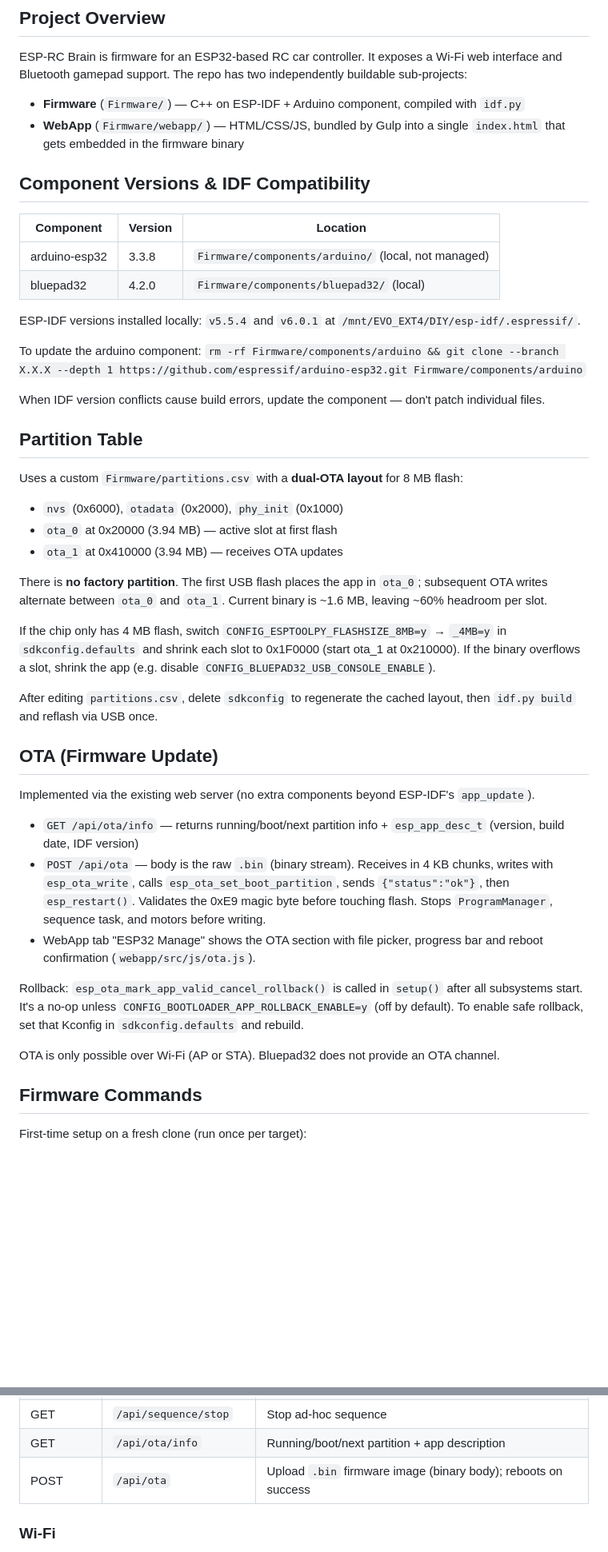
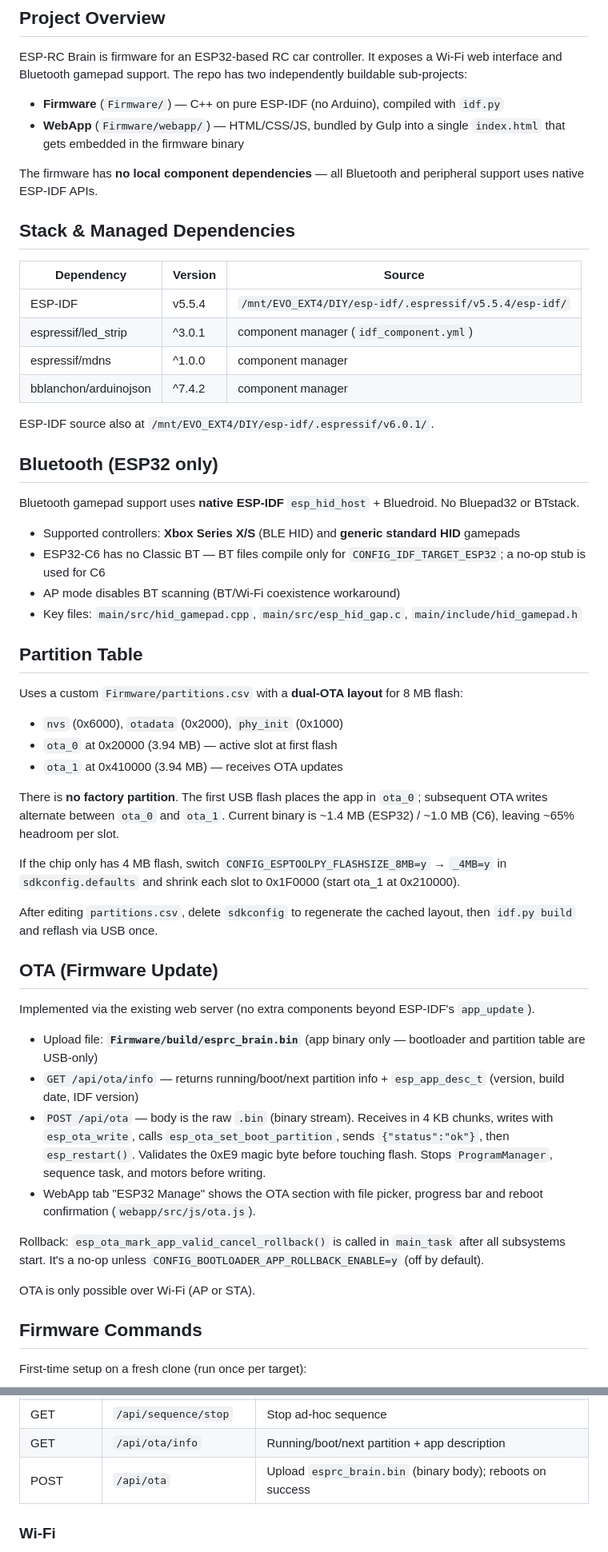
Before and after one commit to facundoAlmon/esprc-brain, a Markdown page: CLAUDE.md, 2 parts joined by grey strips. Shown at 80% size. Rendered like a GitHub page; blank space fills up the shorter version.

```diff
--- a/CLAUDE.md
+++ b/CLAUDE.md
@@ -6,21 +6,30 @@ This file provides guidance to Claude Code (claude.ai/code) when working with co
 
 ESP-RC Brain is firmware for an ESP32-based RC car controller. It exposes a Wi-Fi web interface and Bluetooth gamepad support. The repo has two independently buildable sub-projects:
 
-- **Firmware** (`Firmware/`) — C++ on ESP-IDF + Arduino component, compiled with `idf.py`
+- **Firmware** (`Firmware/`) — C++ on pure ESP-IDF (no Arduino), compiled with `idf.py`
 - **WebApp** (`Firmware/webapp/`) — HTML/CSS/JS, bundled by Gulp into a single `index.html` that gets embedded in the firmware binary
 
-## Component Versions & IDF Compatibility
+The firmware has **no local component dependencies** — all Bluetooth and peripheral support uses native ESP-IDF APIs.
 
-| Component | Version | Location |
-|-----------|---------|----------|
-| arduino-esp32 | 3.3.8 | `Firmware/components/arduino/` (local, not managed) |
-| bluepad32 | 4.2.0 | `Firmware/components/bluepad32/` (local) |
+## Stack & Managed Dependencies
 
-ESP-IDF versions installed locally: `v5.5.4` and `v6.0.1` at `/mnt/EVO_EXT4/DIY/esp-idf/.espressif/`.
+| Dependency | Version | Source |
+|------------|---------|--------|
+| ESP-IDF | v5.5.4 | `/mnt/EVO_EXT4/DIY/esp-idf/.espressif/v5.5.4/esp-idf/` |
+| espressif/led_strip | ^3.0.1 | component manager (`idf_component.yml`) |
+| espressif/mdns | ^1.0.0 | component manager |
+| bblanchon/arduinojson | ^7.4.2 | component manager |
 
-To update the arduino component: `rm -rf Firmware/components/arduino && git clone --branch X.X.X --depth 1 https://github.com/espressif/arduino-esp32.git Firmware/components/arduino`
+ESP-IDF source also at `/mnt/EVO_EXT4/DIY/esp-idf/.espressif/v6.0.1/`.
 
-When IDF version conflicts cause build errors, update the component — don't patch individual files.
+## Bluetooth (ESP32 only)
+
+Bluetooth gamepad support uses **native ESP-IDF** `esp_hid_host` + Bluedroid. No Bluepad32 or BTstack.
+
+- Supported controllers: **Xbox Series X/S** (BLE HID) and **generic standard HID** gamepads
+- ESP32-C6 has no Classic BT — BT files compile only for `CONFIG_IDF_TARGET_ESP32`; a no-op stub is used for C6
+- AP mode disables BT scanning (BT/Wi-Fi coexistence workaround)
+- Key files: `main/src/hid_gamepad.cpp`, `main/src/esp_hid_gap.c`, `main/include/hid_gamepad.h`
 
 ## Partition Table
 
@@ -29,9 +38,9 @@ Uses a custom `Firmware/partitions.csv` with a **dual-OTA layout** for 8 MB flas
 - `ota_0` at 0x20000 (3.94 MB) — active slot at first flash
 - `ota_1` at 0x410000 (3.94 MB) — receives OTA updates
 
-There is **no factory partition**. The first USB flash places the app in `ota_0`; subsequent OTA writes alternate between `ota_0` and `ota_1`. Current binary is ~1.6 MB, leaving ~60% headroom per slot.
+There is **no factory partition**. The first USB flash places the app in `ota_0`; subsequent OTA writes alternate between `ota_0` and `ota_1`. Current binary is ~1.4 MB (ESP32) / ~1.0 MB (C6), leaving ~65% headroom per slot.
 
-If the chip only has 4 MB flash, switch `CONFIG_ESPTOOLPY_FLASHSIZE_8MB=y` → `_4MB=y` in `sdkconfig.defaults` and shrink each slot to 0x1F0000 (start ota_1 at 0x210000). If the binary overflows a slot, shrink the app (e.g. disable `CONFIG_BLUEPAD32_USB_CONSOLE_ENABLE`).
+If the chip only has 4 MB flash, switch `CONFIG_ESPTOOLPY_FLASHSIZE_8MB=y` → `_4MB=y` in `sdkconfig.defaults` and shrink each slot to 0x1F0000 (start ota_1 at 0x210000).
 
 After editing `partitions.csv`, delete `sdkconfig` to regenerate the cached layout, then `idf.py build` and reflash via USB once.
 
@@ -39,13 +48,14 @@ After editing `partitions.csv`, delete `sdkconfig` to regenerate the cached layo
 
 Implemented via the existing web server (no extra components beyond ESP-IDF's `app_update`).
 
+- Upload file: **`Firmware/build/esprc_brain.bin`** (app binary only — bootloader and partition table are USB-only)
 - `GET /api/ota/info` — returns running/boot/next partition info + `esp_app_desc_t` (version, build date, IDF version)
 - `POST /api/ota` — body is the raw `.bin` (binary stream). Receives in 4 KB chunks, writes with `esp_ota_write`, calls `esp_ota_set_boot_partition`, sends `{"status":"ok"}`, then `esp_restart()`. Validates the 0xE9 magic byte before touching flash. Stops `ProgramManager`, sequence task, and motors before writing.
 - WebApp tab "ESP32 Manage" shows the OTA section with file picker, progress bar and reboot confirmation (`webapp/src/js/ota.js`).
 
-Rollback: `esp_ota_mark_app_valid_cancel_rollback()` is called in `setup()` after all subsystems start. It's a no-op unless `CONFIG_BOOTLOADER_APP_ROLLBACK_ENABLE=y` (off by default). To enable safe rollback, set that Kconfig in `sdkconfig.defaults` and rebuild.
+Rollback: `esp_ota_mark_app_valid_cancel_rollback()` is called in `main_task` after all subsystems start. It's a no-op unless `CONFIG_BOOTLOADER_APP_ROLLBACK_ENABLE=y` (off by default).
 
-OTA is only possible over Wi-Fi (AP or STA). Bluepad32 does not provide an OTA channel.
+OTA is only possible over Wi-Fi (AP or STA).
 
 ## Firmware Commands
 
@@ -162,7 +177,7 @@ Configuration is persisted to ESP32 NVS under the namespace `"bl-car"`. LED conf
 | POST | `/api/sequence` | Run ad-hoc sequence (Kids mode) |
 | GET | `/api/sequence/stop` | Stop ad-hoc sequence |
 | GET | `/api/ota/info` | Running/boot/next partition + app description |
-| POST | `/api/ota` | Upload `.bin` firmware image (binary body); reboots on success |
+| POST | `/api/ota` | Upload `esprc_brain.bin` (binary body); reboots on success |
 
 ### Wi-Fi
 
```
Also changed, not shown: other parts of CLAUDE.md (+10 -5 lines), README.en.md (+10 -9 lines), README.md (+10 -9 lines).
